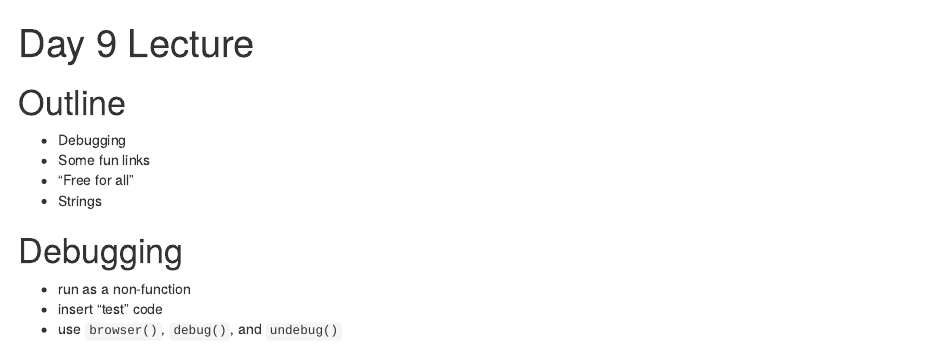
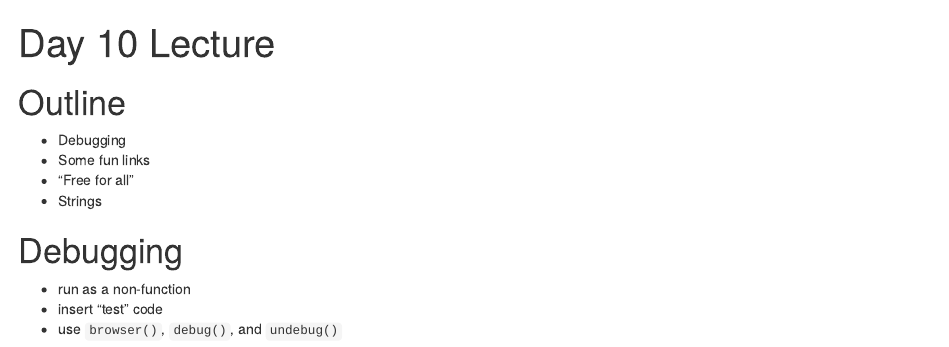
Before and after one commit to scottrjackson/r_programming_bsos_winter2016, an R Markdown document (day10/day10_lecture.Rmd): the page in a window 1100 px wide, from its top. Rendered offline with R 4.5, knitr and Pandoc, with nearby package versions; some code elsewhere in the file could not run offline.

Commit message:
fixed typo in Day 10 lecture

```diff
--- a/day10/day10_lecture.Rmd
+++ b/day10/day10_lecture.Rmd
@@ -1,5 +1,5 @@
 ---
-title: "Day 9 Lecture"
+title: "Day 10 Lecture"
 output: html_document
 ---
 
```
